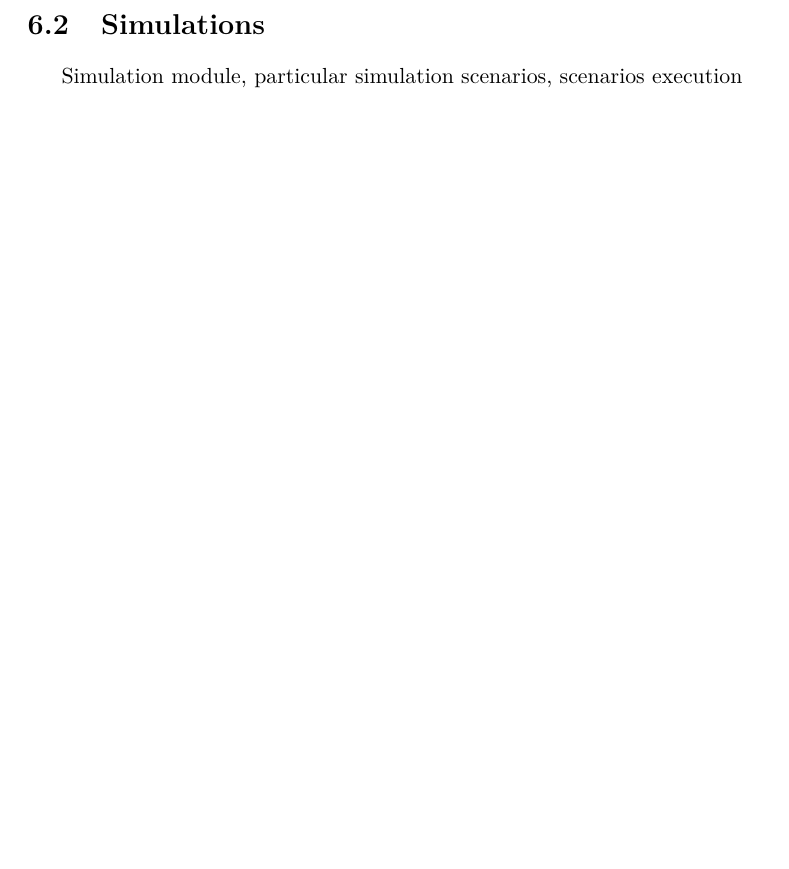
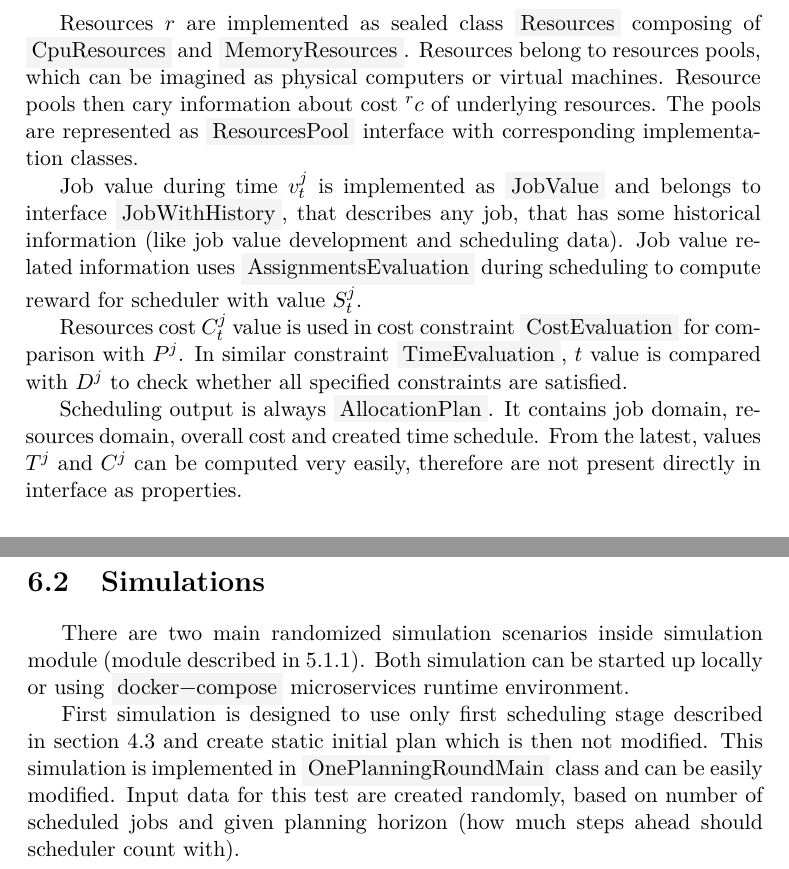
Before and after one commit to LukasForst/bachelor-thesis-text, a LaTeX thesis (tex/thesis.tex, which reads tex/txt_c_experiments.tex, tex/txt_s_optaplanner.tex, tex/txt_s_simulations.tex): part of page 48 of 53 before the commit and two parts of pages 45 and 48 of 53 after it, the two joined at a grey line, cut at the place of the change, the shorter picture padded with empty space. Compiled offline with pdfLaTeX.

Commit message:
add info about representation

```diff
--- a/tex/txt_c_experiments.tex
+++ b/tex/txt_c_experiments.tex
@@ -13,5 +13,4 @@ which should be running in micro services architecture.
 
 \input{txt_s_generated_data.tex}
 
-\section{Simulations}\label{sec:simulations}
-Simulation module, particular simulation scenarios, scenarios execution\todo{here write how i did it}
+\input{txt_s_simulations.tex}
--- a/tex/txt_s_optaplanner.tex
+++ b/tex/txt_s_optaplanner.tex
@@ -28,3 +38,25 @@ In addition, prohibitions are introduced to discourage the search from coming ba
+Resources $r$ are implemented as sealed class \inlinecode{Resources} composing of \inlinecode{CpuResources} and \inlinecode{MemoryResources}.
+Resources belong to resources pools,
+which can be imagined as physical computers or virtual machines.
+Resource pools then cary information about cost ${}^{r}c$ of underlying resources.
+The pools are represented as \inlinecode{ResourcesPool} interface with corresponding implementation classes.
+
+Job value during time $v_{t}^{j}$ is implemented as \inlinecode{JobValue}
+and belongs to interface \inlinecode{JobWithHistory},
+that describes any job,
+that has some historical information (like job value development and scheduling data).
+Job value related information uses \inlinecode{AssignmentsEvaluation} during scheduling to compute reward for scheduler with value $S_{t}^{j}$.
+
+Resources cost $C_{t}^{j}$ value is used in cost constraint \inlinecode{CostEvaluation} for comparison with $P^{j}$.
+In similar constraint \inlinecode{TimeEvaluation}, $t$ value is compared with $D^{j}$ to check whether all specified constraints are satisfied.
+
+Scheduling output is always \inlinecode{AllocationPlan}.
+It contains job domain, resources domain, overall cost
+and created time schedule.
+From the latest,
+values $T^{j}$ and $C^{j}$ can be computed very easily,
+therefore are not present directly in interface as properties.
+
 \subsection{Implementation}
 Whole scheduling implementation can be found in module \inlinecode{core}.
 Moreover,
--- /dev/null
+++ b/tex/txt_s_simulations.tex
@@ -0,0 +1,13 @@
+\section{Simulations}\label{sec:simulations}
+
+There are two main randomized simulation scenarios inside simulation module
+(module described in \ref{subsec:simulations-architecture}).
+Both simulation can be started up locally or
+using \inlinecode{docker-compose} microservices runtime environment.
+
+First simulation is designed to use only first scheduling stage described in section \ref{sec:olb-algorithm}
+and create static initial plan which is then not modified.
+This simulation is implemented in \inlinecode{OnePlanningRoundMain} class
+and can be easily modified.
+Input data for this test are created randomly,
+based on number of scheduled jobs and given planning horizon (how much steps ahead should scheduler count with).
```
Also changed, not shown: tex/txt_s_formal_definition.tex (+1 -1 lines), tex/txt_s_optimization_algorithms.tex (+0 -10 lines), thesis.pdf, tex/txt_c_experiments.tex (2 more changed lines), tex/txt_s_optaplanner.tex (10 more changed lines).
